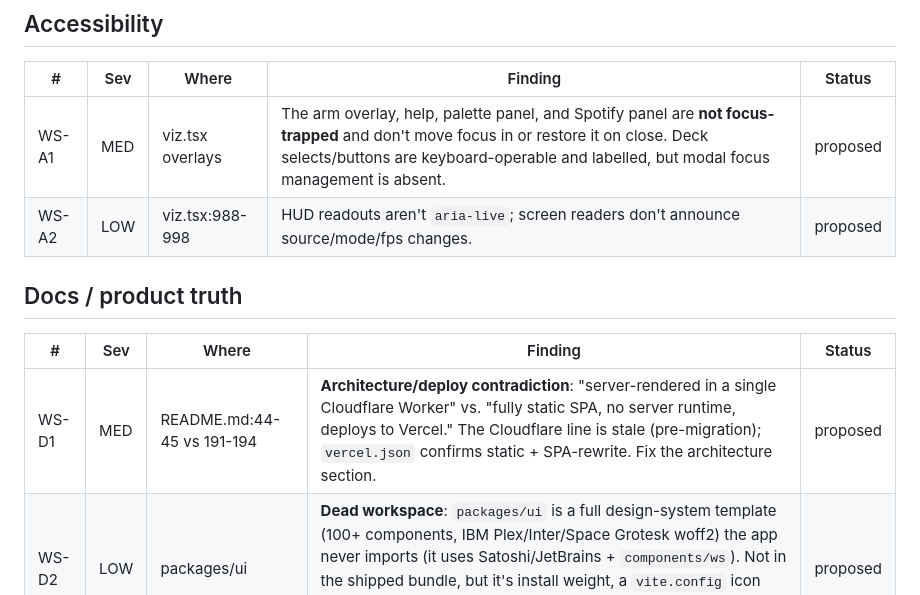
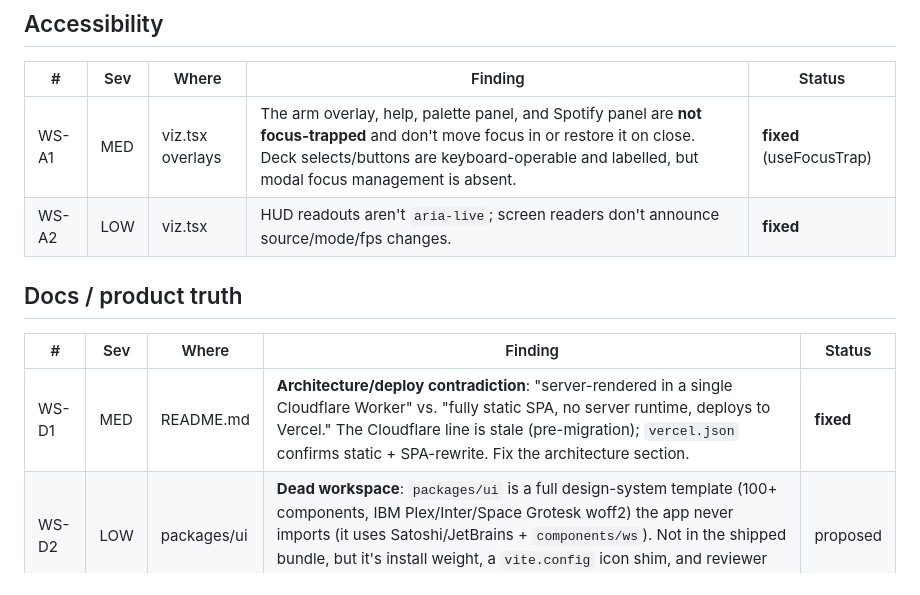
Before and after one commit to jasonulbright/wavescope, a Markdown page: FINDINGS.md, the part around one of its changes. Drawn GitHub-style.

```diff
--- a/FINDINGS.md
+++ b/FINDINGS.md
@@ -83,12 +83,12 @@ not a single commit, because the strong half was squashed.
 
 | # | Sev | Where | Finding | Status |
 |---|-----|-------|---------|--------|
-| WS-A1 | MED | viz.tsx overlays | The arm overlay, help, palette panel, and Spotify panel are **not focus-trapped** and don't move focus in or restore it on close. Deck selects/buttons are keyboard-operable and labelled, but modal focus management is absent. | proposed |
-| WS-A2 | LOW | viz.tsx:988-998 | HUD readouts aren't `aria-live`; screen readers don't announce source/mode/fps changes. | proposed |
+| WS-A1 | MED | viz.tsx overlays | The arm overlay, help, palette panel, and Spotify panel are **not focus-trapped** and don't move focus in or restore it on close. Deck selects/buttons are keyboard-operable and labelled, but modal focus management is absent. | **fixed** (useFocusTrap) |
+| WS-A2 | LOW | viz.tsx | HUD readouts aren't `aria-live`; screen readers don't announce source/mode/fps changes. | **fixed** |
 
 ## Docs / product truth
 
 | # | Sev | Where | Finding | Status |
 |---|-----|-------|---------|--------|
-| WS-D1 | MED | README.md:44-45 vs 191-194 | **Architecture/deploy contradiction**: "server-rendered in a single Cloudflare Worker" vs. "fully static SPA, no server runtime, deploys to Vercel." The Cloudflare line is stale (pre-migration); `vercel.json` confirms static + SPA-rewrite. Fix the architecture section. | proposed |
+| WS-D1 | MED | README.md | **Architecture/deploy contradiction**: "server-rendered in a single Cloudflare Worker" vs. "fully static SPA, no server runtime, deploys to Vercel." The Cloudflare line is stale (pre-migration); `vercel.json` confirms static + SPA-rewrite. Fix the architecture section. | **fixed** |
 | WS-D2 | LOW | packages/ui | **Dead workspace**: `packages/ui` is a full design-system template (100+ components, IBM Plex/Inter/Space Grotesk woff2) the app never imports (it uses Satoshi/JetBrains + `components/ws`). Not in the shipped bundle, but it's install weight, a `vite.config` icon shim, and reviewer confusion. Remove, or document as intentional scaffold retention. | proposed |
```
Also changed, not shown: other parts of FINDINGS.md (+6 -6 lines), DEMO-CHECKLIST.md (added, +86 -0 lines).
